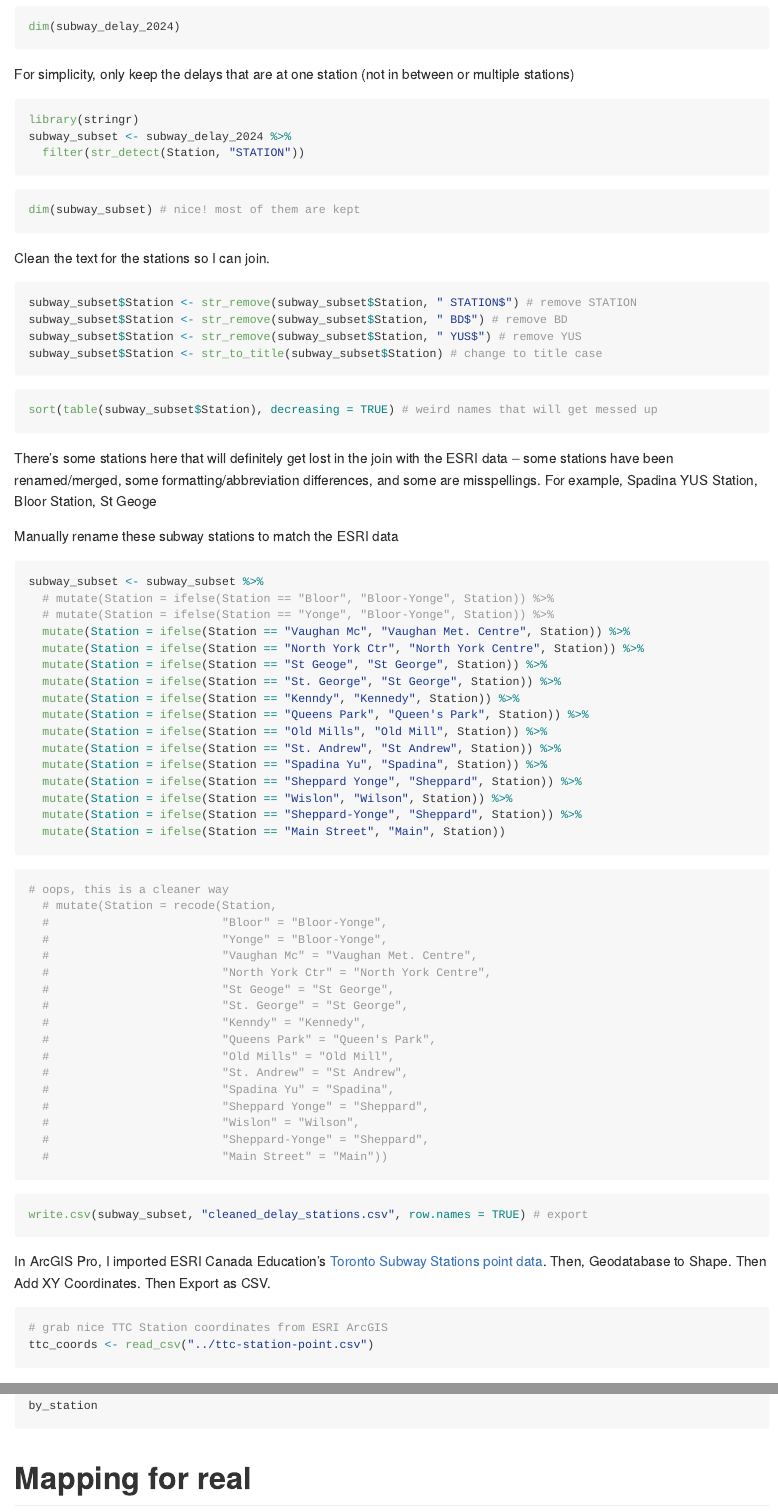
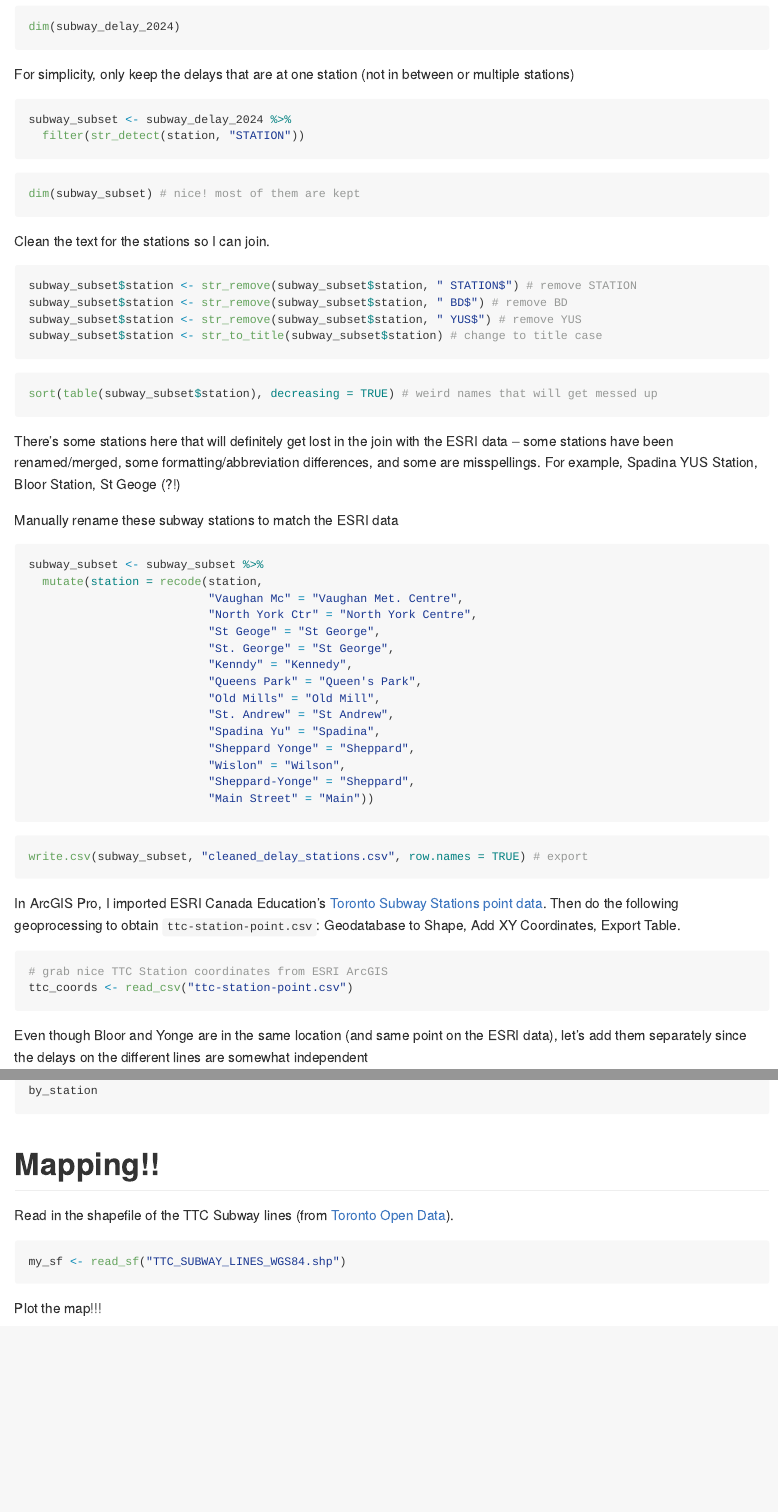
Before and after one commit to lucieyang1/Datathon-TTC, an R Markdown document (mapping.Rmd): the page in a window 1100 px wide, from 1260 px down before the commit and from 1620 px down after it, so that both start at the same text, and a second part further down, joined at a grey line. The pictures show the output file mapping.md that the author committed with the source, drawn offline in the style of GitHub; long lines of code are wrapped.

Commit message:
organized mapping

````diff
--- a/mapping.Rmd
+++ b/mapping.Rmd
@@ -70,9 +39,8 @@ dim(subway_delay_2024)
 
 For simplicity, only keep the delays that are at one station (not in between or multiple stations)
 ```{r}
-library(stringr)
 subway_subset <- subway_delay_2024 %>%
-  filter(str_detect(Station, "STATION"))
+  filter(str_detect(station, "STATION"))
 ```
 
 ```{r}
@@ -81,65 +49,45 @@ dim(subway_subset) # nice! most of them are kept
 
 Clean the text for the stations so I can join.
 ```{r}
-subway_subset$Station <- str_remove(subway_subset$Station, " STATION$") # remove STATION
-subway_subset$Station <- str_remove(subway_subset$Station, " BD$") # remove BD
-subway_subset$Station <- str_remove(subway_subset$Station, " YUS$") # remove YUS
-subway_subset$Station <- str_to_title(subway_subset$Station) # change to title case
+subway_subset$station <- str_remove(subway_subset$station, " STATION$") # remove STATION
+subway_subset$station <- str_remove(subway_subset$station, " BD$") # remove BD
+subway_subset$station <- str_remove(subway_subset$station, " YUS$") # remove YUS
+subway_subset$station <- str_to_title(subway_subset$station) # change to title case
 ```
 
 ```{r}
-sort(table(subway_subset$Station), decreasing = TRUE) # weird names that will get messed up
+sort(table(subway_subset$station), decreasing = TRUE) # weird names that will get messed up
 ```
-There's some stations here that will definitely get lost in the join with the ESRI data -- some stations have been renamed/merged, some formatting/abbreviation differences, and some are misspellings. For example, Spadina YUS Station, Bloor Station, St Geoge
+There's some stations here that will definitely get lost in the join with the ESRI data -- some stations have been renamed/merged, some formatting/abbreviation differences, and some are misspellings. For example, Spadina YUS Station, Bloor Station, St Geoge (?!)
 
 Manually rename these subway stations to match the ESRI data
 ```{r}
 subway_subset <- subway_subset %>%
-  # mutate(Station = ifelse(Station == "Bloor", "Bloor-Yonge", Station)) %>%
-  # mutate(Station = ifelse(Station == "Yonge", "Bloor-Yonge", Station)) %>%
-  mutate(Station = ifelse(Station == "Vaughan Mc", "Vaughan Met. Centre", Station)) %>%
-  mutate(Station = ifelse(Station == "North York Ctr", "North York Centre", Station)) %>%
-  mutate(Station = ifelse(Station == "St Geoge", "St George", Station)) %>%
-  mutate(Station = ifelse(Station == "St. George", "St George", Station)) %>%
-  mutate(Station = ifelse(Station == "Kenndy", "Kennedy", Station)) %>%
-  mutate(Station = ifelse(Station == "Queens Park", "Queen's Park", Station)) %>%
-  mutate(Station = ifelse(Station == "Old Mills", "Old Mill", Station)) %>%
-  mutate(Station = ifelse(Station == "St. Andrew", "St Andrew", Station)) %>%
-  mutate(Station = ifelse(Station == "Spadina Yu", "Spadina", Station)) %>%
-  mutate(Station = ifelse(Station == "Sheppard Yonge", "Sheppard", Station)) %>%
-  mutate(Station = ifelse(Station == "Wislon", "Wilson", Station)) %>%
-  mutate(Station = ifelse(Station == "Sheppard-Yonge", "Sheppard", Station)) %>%
-  mutate(Station = ifelse(Station == "Main Street", "Main", Station))
-```
-
-```{r}
-# oops, this is a cleaner way
-  # mutate(Station = recode(Station,
-  #                         "Bloor" = "Bloor-Yonge",
-  #                         "Yonge" = "Bloor-Yonge",
-  #                         "Vaughan Mc" = "Vaughan Met. Centre",
-  #                         "North York Ctr" = "North York Centre",
-  #                         "St Geoge" = "St George",
-  #                         "St. George" = "St George",
-  #                         "Kenndy" = "Kennedy",
-  #                         "Queens Park" = "Queen's Park",
-  #                         "Old Mills" = "Old Mill",
-  #                         "St. Andrew" = "St Andrew",
-  #                         "Spadina Yu" = "Spadina",
-  #                         "Sheppard Yonge" = "Sheppard",
-  #                         "Wislon" = "Wilson",
-  #                         "Sheppard-Yonge" = "Sheppard",
-  #                         "Main Street" = "Main"))
+  mutate(station = recode(station,
+                          "Vaughan Mc" = "Vaughan Met. Centre",
+                          "North York Ctr" = "North York Centre",
+                          "St Geoge" = "St George",
+                          "St. George" = "St George",
+                          "Kenndy" = "Kennedy",
+                          "Queens Park" = "Queen's Park",
+                          "Old Mills" = "Old Mill",
+                          "St. Andrew" = "St Andrew",
+                          "Spadina Yu" = "Spadina",
+                          "Sheppard Yonge" = "Sheppard",
+                          "Wislon" = "Wilson",
+                          "Sheppard-Yonge" = "Sheppard",
+                          "Main Street" = "Main"))
 ```
 
 ```{r}
 write.csv(subway_subset, "cleaned_delay_stations.csv", row.names = TRUE) # export
 ```
 
-In ArcGIS Pro, I imported ESRI Canada Education's [Toronto Subway Stations point data](https://www.arcgis.com/home/item.html?id=05200e06ff524319bde9f16e5955496b). Then, Geodatabase to Shape. Then Add XY Coordinates. Then Export as CSV.
+In ArcGIS Pro, I imported ESRI Canada Education's [Toronto Subway Stations point data](https://www.arcgis.com/home/item.html?id=05200e06ff524319bde9f16e5955496b).
+Then do the following geoprocessing to obtain `ttc-station-point.csv`: Geodatabase to Shape, Add XY Coordinates, Export Table.
 ```{r}
 # grab nice TTC Station coordinates from ESRI ArcGIS
-ttc_coords <- read_csv("../ttc-station-point.csv")
+ttc_coords <- read_csv("ttc-station-point.csv")
 ```
 
 Even though Bloor and Yonge are in the same location (and same point on the ESRI data), let's add them separately since the delays on the different lines are somewhat independent
@@ -220,7 +169,11 @@ by_station <- by_station %>%
 by_station
 ```
 
-# Mapping for real
+# Mapping!!
+
+Read in the shapefile of the TTC Subway lines (from [Toronto Open Data](https://open.toronto.ca/dataset/ttc-subway-shapefiles/)).
 ```{r}
-library(scales)
+my_sf <- read_sf("TTC_SUBWAY_LINES_WGS84.shp")
+```
 
+Plot the map!!!
````
Also changed, not shown: mapping.md, mapping.Rmd (152 more changed lines).
